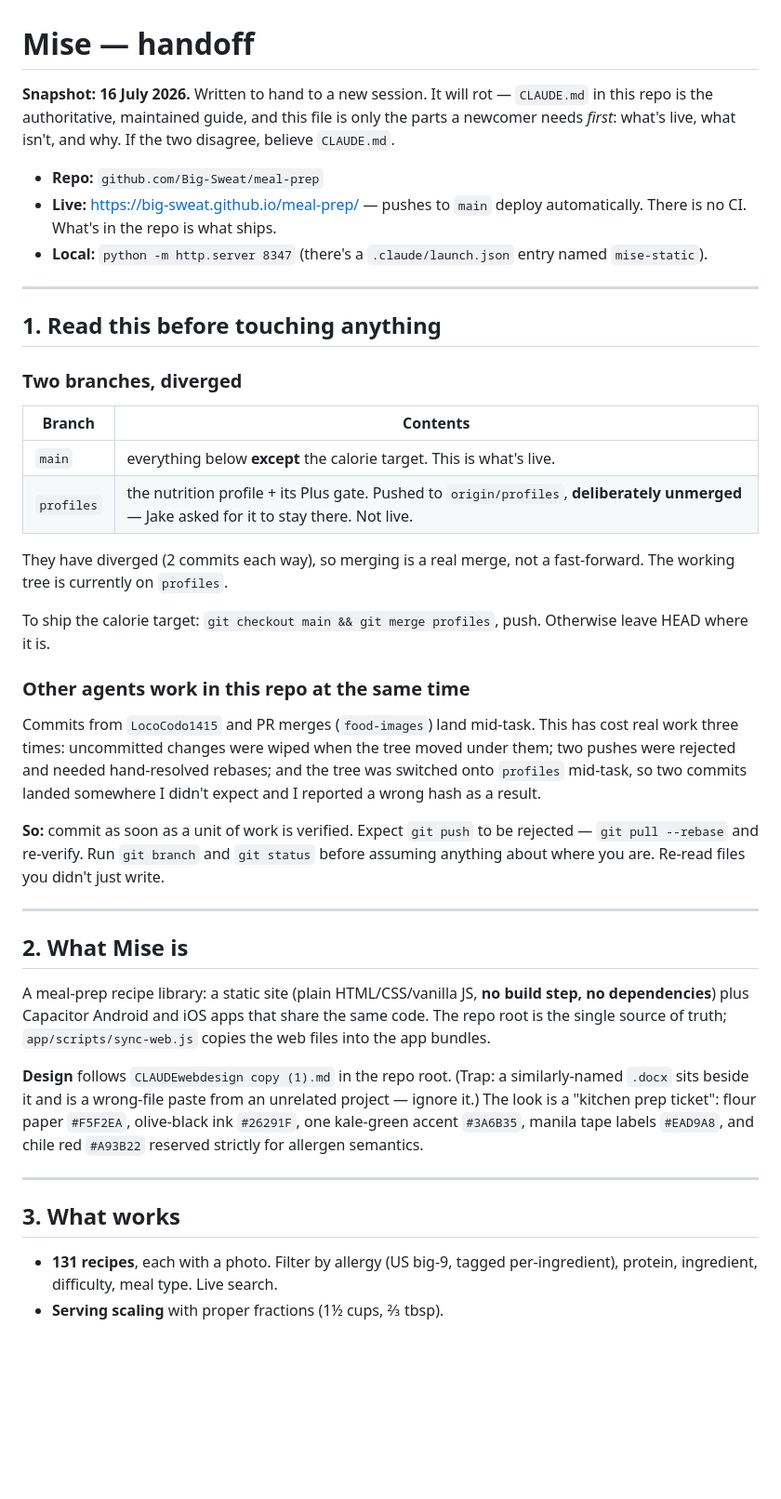
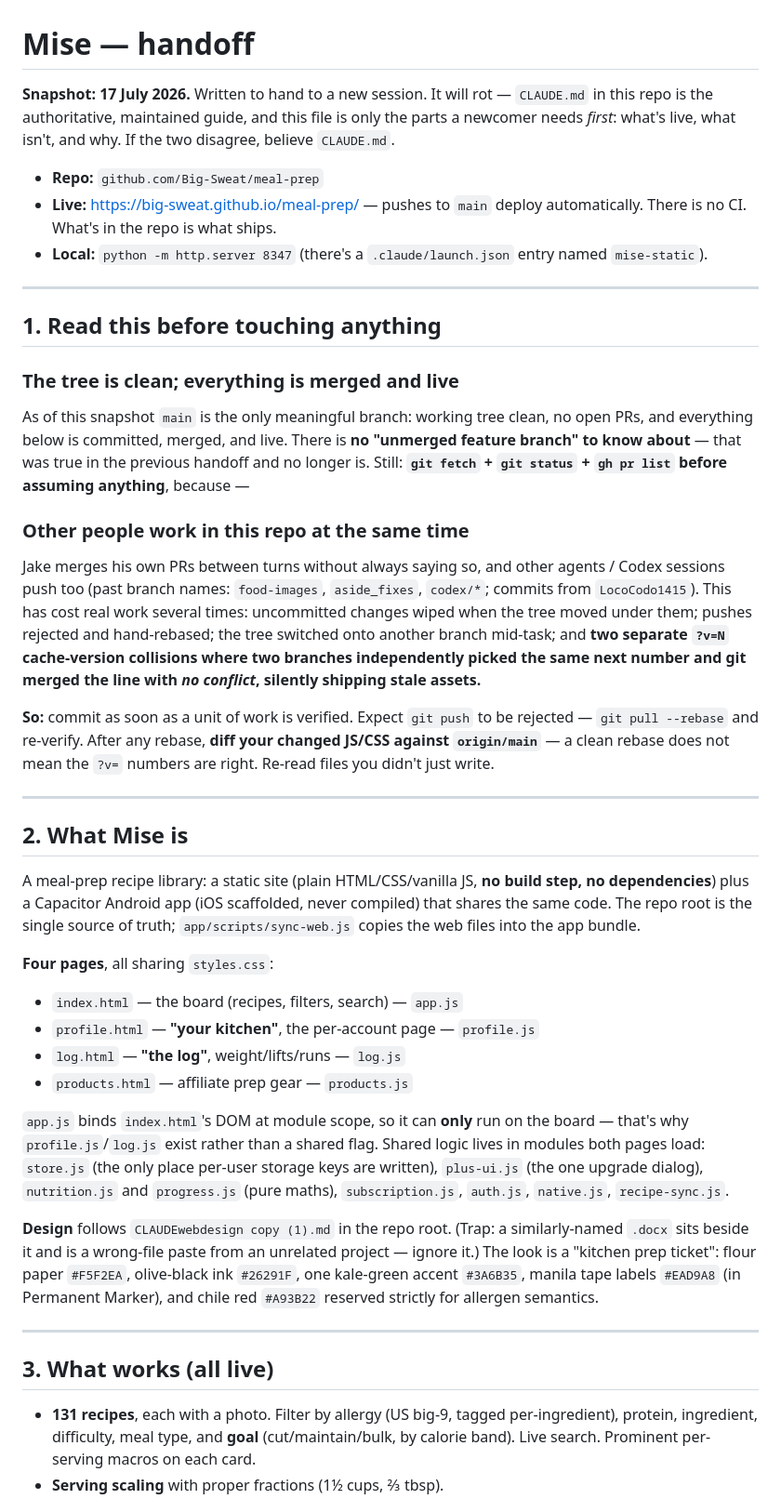
Before and after one commit to Big-Sweat/meal-prep, a Markdown page: HANDOFF.md, the part around one of its changes. Shown at 93% size. Drawn GitHub-style; blank space fills up the shorter version.

```diff
--- a/HANDOFF.md
+++ b/HANDOFF.md
@@ -1,6 +1,6 @@
 # Mise — handoff
 
-**Snapshot: 16 July 2026.** Written to hand to a new session. It will rot —
+**Snapshot: 17 July 2026.** Written to hand to a new session. It will rot —
 `CLAUDE.md` in this repo is the authoritative, maintained guide, and this file
 is only the parts a newcomer needs *first*: what's live, what isn't, and why.
 If the two disagree, believe `CLAUDE.md`.
@@ -15,52 +15,65 @@ If the two disagree, believe `CLAUDE.md`.
 
 ## 1. Read this before touching anything
 
-### Two branches, diverged
+### The tree is clean; everything is merged and live
 
-| Branch | Contents |
-| --- | --- |
-| `main` | everything below **except** the calorie target. This is what's live. |
-| `profiles` | the nutrition profile + its Plus gate. Pushed to `origin/profiles`, **deliberately unmerged** — Jake asked for it to stay there. Not live. |
+As of this snapshot `main` is the only meaningful branch: working tree clean,
+no open PRs, and everything below is committed, merged, and live. There is **no
+"unmerged feature branch" to know about** — that was true in the previous
+handoff and no longer is. Still: **`git fetch` + `git status` + `gh pr list`
+before assuming anything**, because —
 
-They have diverged (2 commits each way), so merging is a real merge, not a
-fast-forward. The working tree is currently on `profiles`.
+### Other people work in this repo at the same time
 
-To ship the calorie target: `git checkout main && git merge profiles`, push.
-Otherwise leave HEAD where it is.
-
-### Other agents work in this repo at the same time
-
-Commits from `LocoCodo1415` and PR merges (`food-images`) land mid-task. This has
-cost real work three times: uncommitted changes were wiped when the tree moved
-under them; two pushes were rejected and needed hand-resolved rebases; and the
-tree was switched onto `profiles` mid-task, so two commits landed somewhere I
-didn't expect and I reported a wrong hash as a result.
+Jake merges his own PRs between turns without always saying so, and other agents
+/ Codex sessions push too (past branch names: `food-images`, `aside_fixes`,
+`codex/*`; commits from `LocoCodo1415`). This has cost real work several times:
+uncommitted changes wiped when the tree moved under them; pushes rejected and
+hand-rebased; the tree switched onto another branch mid-task; and **two separate
+`?v=N` cache-version collisions where two branches independently picked the same
+next number and git merged the line with _no conflict_, silently shipping stale
+assets.**
 
 **So:** commit as soon as a unit of work is verified. Expect `git push` to be
-rejected — `git pull --rebase` and re-verify. Run `git branch` and `git status`
-before assuming anything about where you are. Re-read files you didn't just
-write.
+rejected — `git pull --rebase` and re-verify. After any rebase, **diff your
+changed JS/CSS against `origin/main`** — a clean rebase does not mean the `?v=`
+numbers are right. Re-read files you didn't just write.
 
 ---
 
 ## 2. What Mise is
 
 A meal-prep recipe library: a static site (plain HTML/CSS/vanilla JS, **no build
-step, no dependencies**) plus Capacitor Android and iOS apps that share the same
-code. The repo root is the single source of truth; `app/scripts/sync-web.js`
-copies the web files into the app bundles.
+step, no dependencies**) plus a Capacitor Android app (iOS scaffolded, never
+compiled) that shares the same code. The repo root is the single source of
+truth; `app/scripts/sync-web.js` copies the web files into the app bundle.
+
+**Four pages**, all sharing `styles.css`:
+- `index.html` — the board (recipes, filters, search) — `app.js`
+- `profile.html` — **"your kitchen"**, the per-account page — `profile.js`
+- `log.html` — **"the log"**, weight/lifts/runs — `log.js`
+- `products.html` — affiliate prep gear — `products.js`
+
+`app.js` binds `index.html`'s DOM at module scope, so it can **only** run on the
+board — that's why `profile.js`/`log.js` exist rather than a shared flag. Shared
+logic lives in modules both pages load: `store.js` (the only place per-user
+storage keys are written), `plus-ui.js` (the one upgrade dialog), `nutrition.js`
+and `progress.js` (pure maths), `subscription.js`, `auth.js`, `native.js`,
+`recipe-sync.js`.
 
 **Design** follows `CLAUDEwebdesign copy (1).md` in the repo root. (Trap: a
 similarly-named `.docx` sits beside it and is a wrong-file paste from an
 unrelated project — ignore it.) The look is a "kitchen prep ticket": flour paper
 `#F5F2EA`, olive-black ink `#26291F`, one kale-green accent `#3A6B35`, manila
-tape labels `#EAD9A8`, and chile red `#A93B22` reserved strictly for allergen
-semantics.
+tape labels `#EAD9A8` (in Permanent Marker), and chile red `#A93B22` reserved
+strictly for allergen semantics.
 
 ---
 
-## 3. What works
+## 3. What works (all live)
 
 - **131 recipes**, each with a photo. Filter by allergy (US big-9, tagged
-  per-ingredient), protein, ingredient, difficulty, meal type. Live search.
+  per-ingredient), protein, ingredient, difficulty, meal type, and **goal**
+  (cut/maintain/bulk, by calorie band). Live search. Prominent per-serving
+  macros on each card.
 - **Serving scaling** with proper fractions (1½ cups, ⅔ tbsp).
```
Also changed, not shown: other parts of HANDOFF.md (+117 -58 lines).
